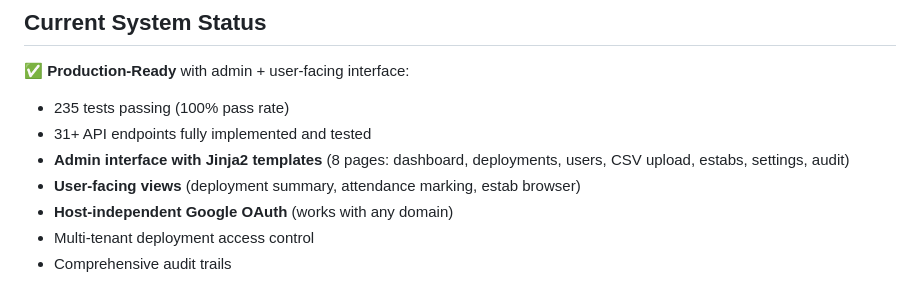
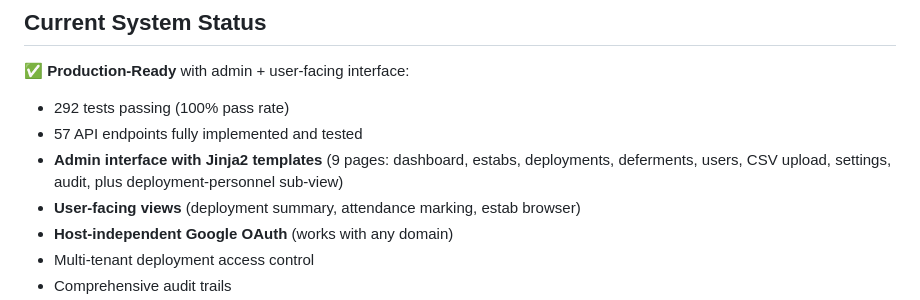
Before and after one commit to 61cssb/parade-state, a Markdown page: README.md, the part around the change. Drawn GitHub-style.

```diff
--- a/README.md
+++ b/README.md
@@ -130,9 +130,9 @@ Once running, visit:
 ## Current System Status
 
 ✅ **Production-Ready** with admin + user-facing interface:
-- 235 tests passing (100% pass rate)
-- 31+ API endpoints fully implemented and tested
-- **Admin interface with Jinja2 templates** (8 pages: dashboard, deployments, users, CSV upload, estabs, settings, audit)
+- 292 tests passing (100% pass rate)
+- 57 API endpoints fully implemented and tested
+- **Admin interface with Jinja2 templates** (9 pages: dashboard, estabs, deployments, deferments, users, CSV upload, settings, audit, plus deployment-personnel sub-view)
 - **User-facing views** (deployment summary, attendance marking, estab browser)
 - **Host-independent Google OAuth** (works with any domain)
 - Multi-tenant deployment access control
```
Also changed, not shown: docs/IMPLEMENTATION.md (+63 -45 lines), docs/NEXT_PHASE.md (+2 -2 lines).
